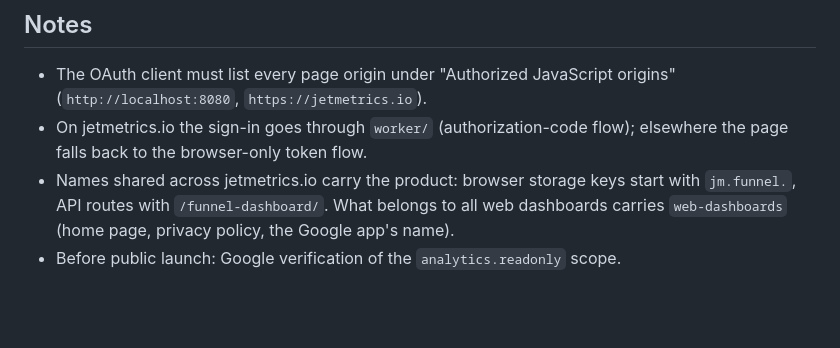
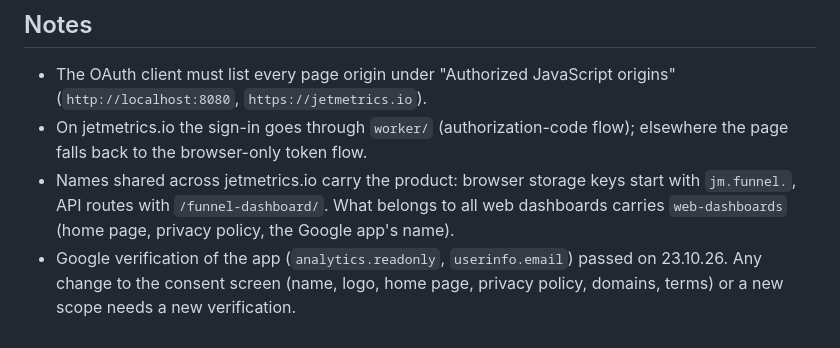
Before and after one commit to jetmetrics-io/ga4-dashboard, a Markdown page: README.md, the part around the change. GitHub-like rendering; blank space fills up the shorter version.

Commit message:
README: Google verification passed 23.10.26
Co-Authored-By: Claude Opus 5.5 <noreply@anthropic.com>

```diff
--- a/README.md
+++ b/README.md
@@ -36,4 +36,4 @@ Until 07.10.26 the files came from jsDelivr (`@main`); it served stale versions
 - The OAuth client must list every page origin under "Authorized JavaScript origins" (`http://localhost:8080`, `https://jetmetrics.io`).
 - On jetmetrics.io the sign-in goes through `worker/` (authorization-code flow); elsewhere the page falls back to the browser-only token flow.
 - Names shared across jetmetrics.io carry the product: browser storage keys start with `jm.funnel.`, API routes with `/funnel-dashboard/`. What belongs to all web dashboards carries `web-dashboards` (home page, privacy policy, the Google app's name).
-- Before public launch: Google verification of the `analytics.readonly` scope.
+- Google verification of the app (`analytics.readonly`, `userinfo.email`) passed on 23.10.26. Any change to the consent screen (name, logo, home page, privacy policy, domains, terms) or a new scope needs a new verification.
```
